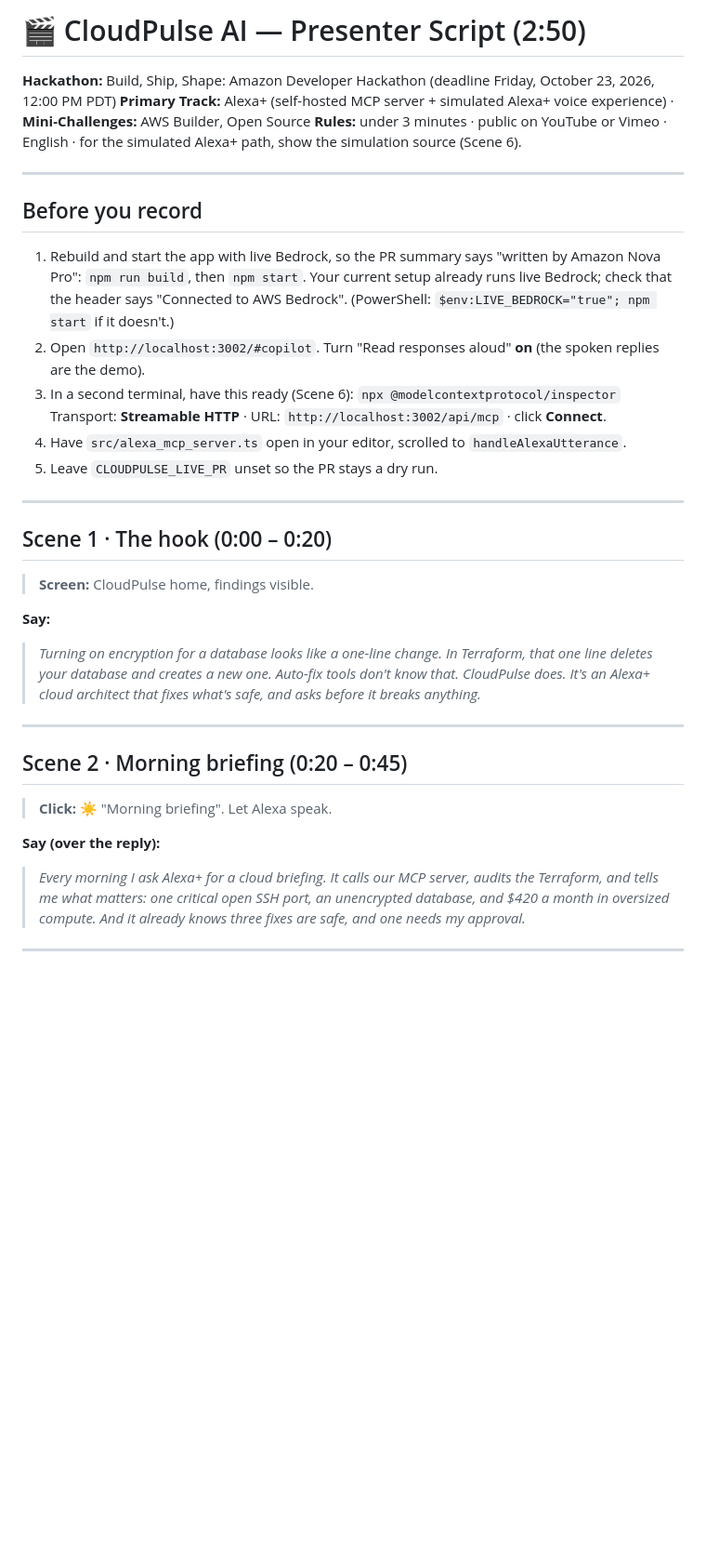
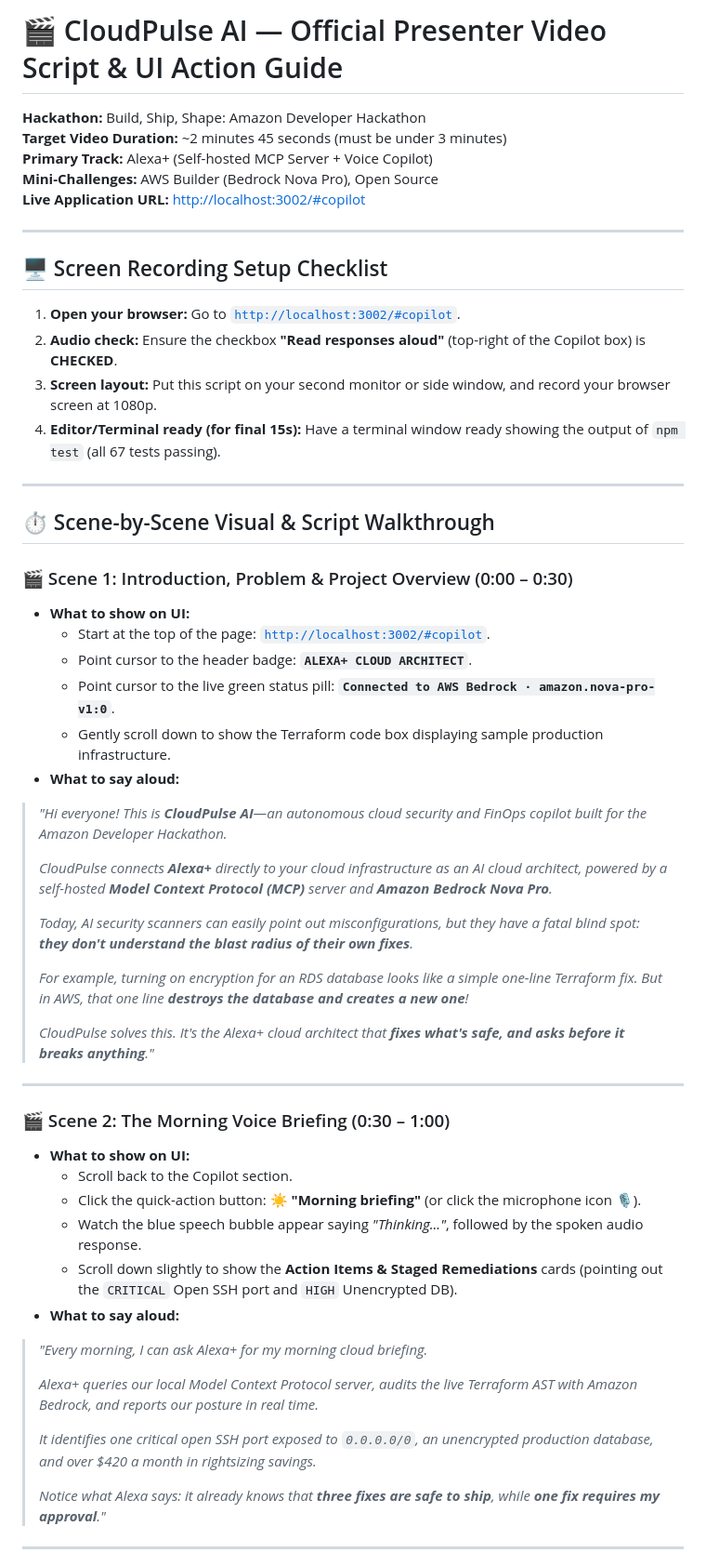
Before and after one commit to akmalkhaniub/cloudpulse-ai, a Markdown page: docs/DEMO_VIDEO_SCRIPT.md, the part around one of its changes. Shown at 93% size. GitHub-like rendering; blank space fills up the shorter version.

```diff
--- a/docs/DEMO_VIDEO_SCRIPT.md
+++ b/docs/DEMO_VIDEO_SCRIPT.md
@@ -1,44 +1,56 @@
-# 🎬 CloudPulse AI — Presenter Script (2:50)
+# 🎬 CloudPulse AI — Official Presenter Video Script & UI Action Guide
 
-**Hackathon:** Build, Ship, Shape: Amazon Developer Hackathon (deadline Friday, October 23, 2026, 12:00 PM PDT)
-**Primary Track:** Alexa+ (self-hosted MCP server + simulated Alexa+ voice experience) · **Mini-Challenges:** AWS Builder, Open Source
-**Rules:** under 3 minutes · public on YouTube or Vimeo · English · for the simulated Alexa+ path, show the simulation source (Scene 6).
+**Hackathon:** Build, Ship, Shape: Amazon Developer Hackathon
+**Target Video Duration:** ~2 minutes 45 seconds (must be under 3 minutes)
+**Primary Track:** Alexa+ (Self-hosted MCP Server + Voice Copilot)
+**Mini-Challenges:** AWS Builder (Bedrock Nova Pro), Open Source
+**Live Application URL:** [http://localhost:3002/#copilot](http://localhost:3002/#copilot)
 
 ---
 
-## Before you record
-
-1. Rebuild and start the app with live Bedrock, so the PR summary says "written by Amazon Nova Pro":
-   `npm run build`, then `npm start`. Your current setup already runs live Bedrock; check that the header says
-   "Connected to AWS Bedrock". (PowerShell: `$env:LIVE_BEDROCK="true"; npm start` if it doesn't.)
-2. Open `http://localhost:3002/#copilot`. Turn "Read responses aloud" **on** (the spoken replies are the demo).
-3. In a second terminal, have this ready (Scene 6): `npx @modelcontextprotocol/inspector`
-   Transport: **Streamable HTTP** · URL: `http://localhost:3002/api/mcp` · click **Connect**.
-4. Have `src/alexa_mcp_server.ts` open in your editor, scrolled to `handleAlexaUtterance`.
-5. Leave `CLOUDPULSE_LIVE_PR` unset so the PR stays a dry run.
+## 🖥️ Screen Recording Setup Checklist
+1. **Open your browser:** Go to [`http://localhost:3002/#copilot`](http://localhost:3002/#copilot).
+2. **Audio check:** Ensure the checkbox **"Read responses aloud"** (top-right of the Copilot box) is **CHECKED**.
+3. **Screen layout:** Put this script on your second monitor or side window, and record your browser screen at 1080p.
+4. **Editor/Terminal ready (for final 15s):** Have a terminal window ready showing the output of `npm test` (all 67 tests passing).
 
 ---
 
-## Scene 1 · The hook (0:00 – 0:20)
-> **Screen:** CloudPulse home, findings visible.
+## ⏱️ Scene-by-Scene Visual & Script Walkthrough
 
-**Say:**
-> *Turning on encryption for a database looks like a one-line change.*
-> *In Terraform, that one line deletes your database and creates a new one.*
-> *Auto-fix tools don't know that.*
-> *CloudPulse does.*
-> *It's an Alexa+ cloud architect that fixes what's safe, and asks before it breaks anything.*
+### 🎬 Scene 1: Introduction, Problem & Project Overview (0:00 – 0:30)
+* **What to show on UI:**
+  * Start at the top of the page: [`http://localhost:3002/#copilot`](http://localhost:3002/#copilot).
+  * Point cursor to the header badge: **`ALEXA+ CLOUD ARCHITECT`**.
+  * Point cursor to the live green status pill: **`Connected to AWS Bedrock · amazon.nova-pro-v1:0`**.
+  * Gently scroll down to show the Terraform code box displaying sample production infrastructure.
+* **What to say aloud:**
+> *"Hi everyone! This is **CloudPulse AI**—an autonomous cloud security and FinOps copilot built for the Amazon Developer Hackathon.*
+>
+> *CloudPulse connects **Alexa+** directly to your cloud infrastructure as an AI cloud architect, powered by a self-hosted **Model Context Protocol (MCP)** server and **Amazon Bedrock Nova Pro**.*
+>
+> *Today, AI security scanners can easily point out misconfigurations, but they have a fatal blind spot: **they don't understand the blast radius of their own fixes**.*
+>
+> *For example, turning on encryption for an RDS database looks like a simple one-line Terraform fix. But in AWS, that one line **destroys the database and creates a new one**!*
+>
+> *CloudPulse solves this. It's the Alexa+ cloud architect that **fixes what's safe, and asks before it breaks anything**."*
 
 ---
 
-## Scene 2 · Morning briefing (0:20 – 0:45)
-> **Click:** ☀️ "Morning briefing". Let Alexa speak.
-
-**Say (over the reply):**
-> *Every morning I ask Alexa+ for a cloud briefing.*
-> *It calls our MCP server, audits the Terraform, and tells me what matters:*
-> *one critical open SSH port, an unencrypted database, and $420 a month in oversized compute.*
-> *And it already knows three fixes are safe, and one needs my approval.*
+### 🎬 Scene 2: The Morning Voice Briefing (0:30 – 1:00)
+* **What to show on UI:**
+  * Scroll back to the Copilot section.
+  * Click the quick-action button: **☀️ "Morning briefing"** (or click the microphone icon 🎙️).
+  * Watch the blue speech bubble appear saying *"Thinking..."*, followed by the spoken audio response.
+  * Scroll down slightly to show the **Action Items & Staged Remediations** cards (pointing out the `CRITICAL` Open SSH port and `HIGH` Unencrypted DB).
+* **What to say aloud:**
+> *"Every morning, I can ask Alexa+ for my morning cloud briefing.*
+>
+> *Alexa+ queries our local Model Context Protocol server, audits the live Terraform AST with Amazon Bedrock, and reports our posture in real time.*
+>
+> *It identifies one critical open SSH port exposed to `0.0.0.0/0`, an unencrypted production database, and over $420 a month in rightsizing savings.*
+>
+> *Notice what Alexa says: it already knows that **three fixes are safe to ship**, while **one fix requires my approval**."*
 
 ---
 
```
Also changed, not shown: other parts of docs/DEMO_VIDEO_SCRIPT.md (+60 -54 lines).
